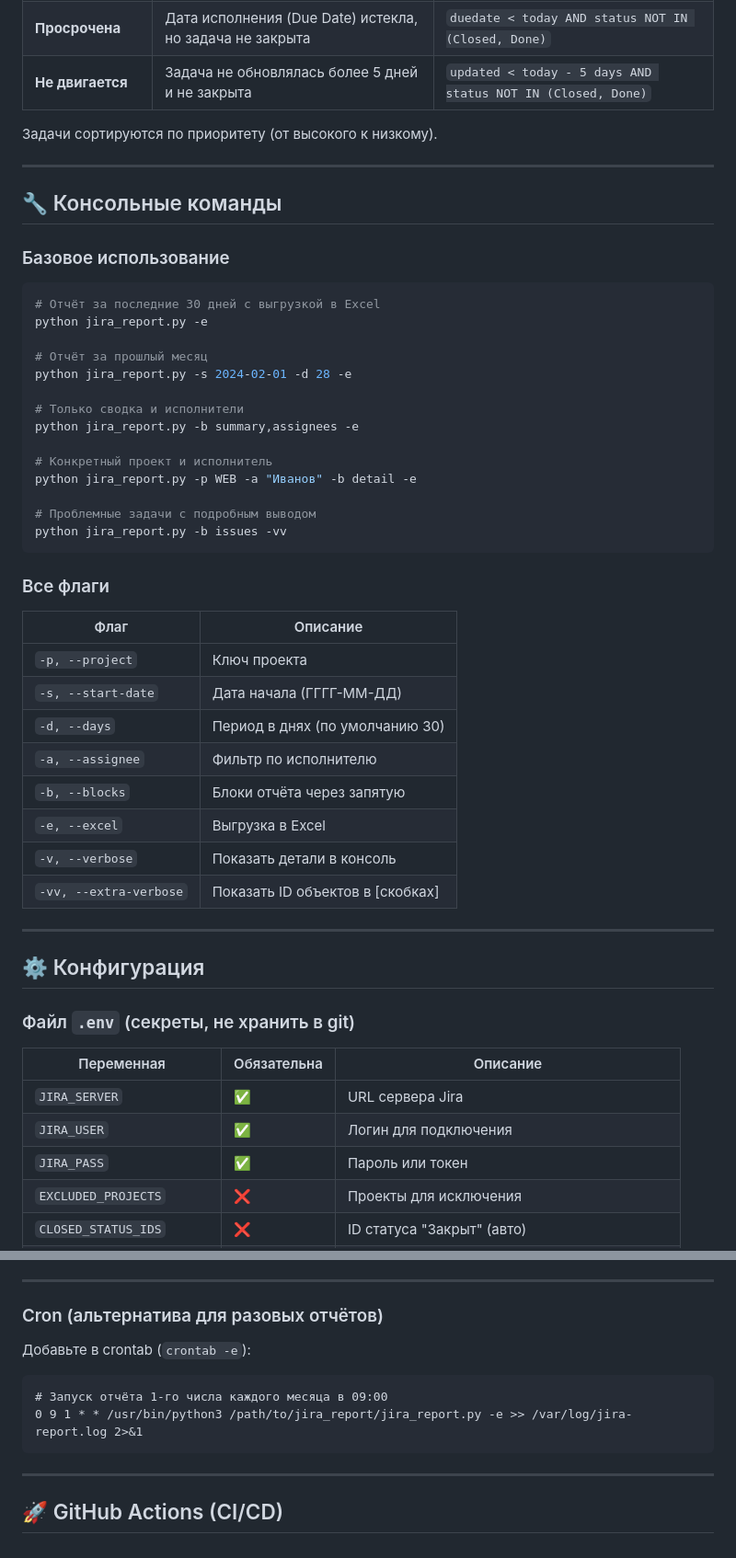
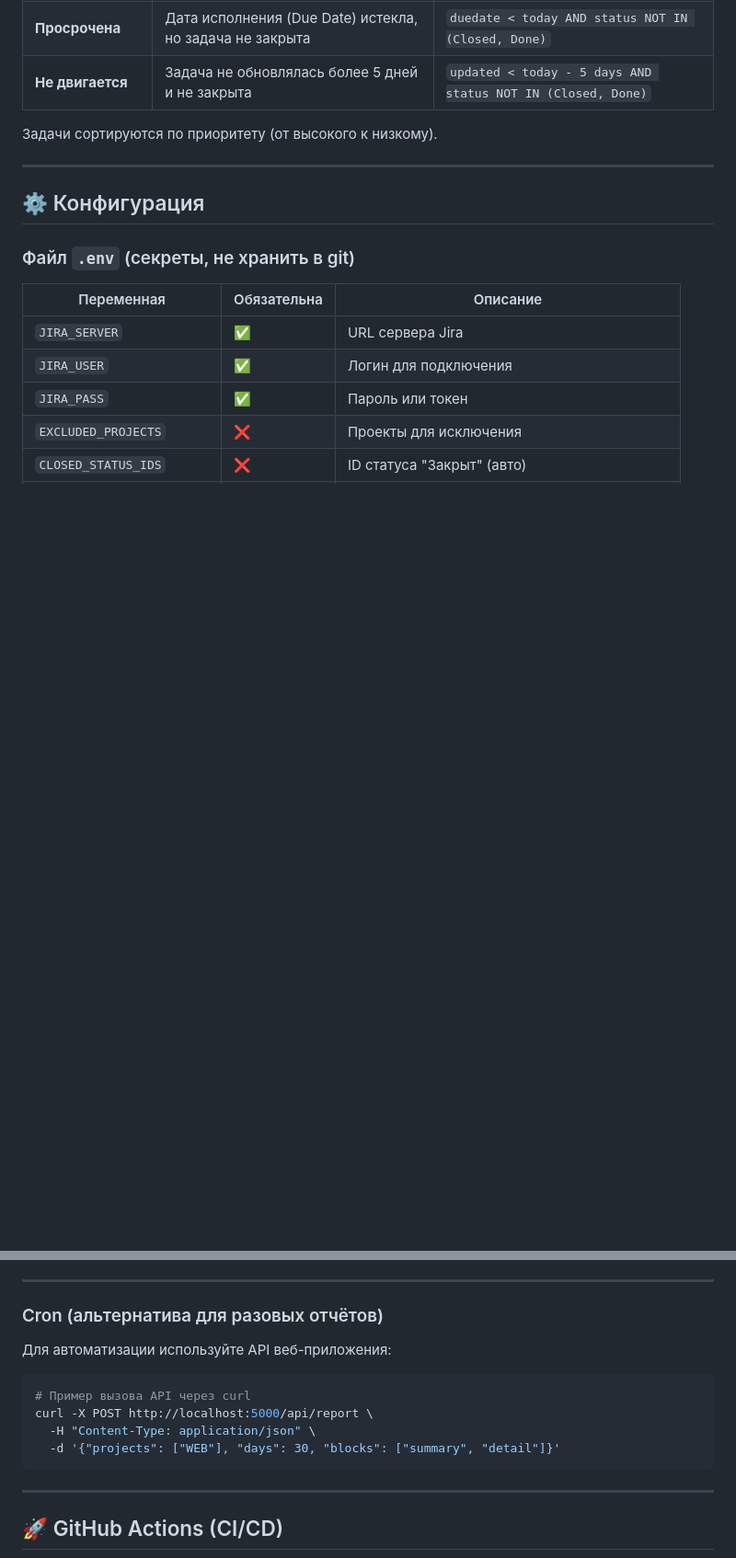
Before and after one commit to zergius85/jira_report, a Markdown page: README.md, 2 parts joined by grey strips. Shown at 92% size. Rendered like a GitHub page; blank space fills up the shorter version.

````diff
--- a/README.md
+++ b/README.md
@@ -101,42 +101,6 @@ python jira_report.py -e
 | **Не двигается** | Задача не обновлялась более 5 дней и не закрыта | `updated < today - 5 days AND status NOT IN (Closed, Done)` |
 
 Задачи сортируются по приоритету (от высокого к низкому).
-
----
-
-## 🔧 Консольные команды
-
-### Базовое использование
-
-```bash
-# Отчёт за последние 30 дней с выгрузкой в Excel
-python jira_report.py -e
-
-# Отчёт за прошлый месяц
-python jira_report.py -s 2024-02-01 -d 28 -e
-
-# Только сводка и исполнители
-python jira_report.py -b summary,assignees -e
-
-# Конкретный проект и исполнитель
-python jira_report.py -p WEB -a "Иванов" -b detail -e
-
-# Проблемные задачи с подробным выводом
-python jira_report.py -b issues -vv
-```
-
-### Все флаги
-
-| Флаг | Описание |
-|------|----------|
-| `-p, --project` | Ключ проекта |
-| `-s, --start-date` | Дата начала (ГГГГ-ММ-ДД) |
-| `-d, --days` | Период в днях (по умолчанию 30) |
-| `-a, --assignee` | Фильтр по исполнителю |
-| `-b, --blocks` | Блоки отчёта через запятую |
-| `-e, --excel` | Выгрузка в Excel |
-| `-v, --verbose` | Показать детали в консоль |
-| `-vv, --extra-verbose` | Показать ID объектов в [скобках] |
 
 ---
 
@@ -370,11 +374,13 @@ http://<server-ip>:5000
 
 ### Cron (альтернатива для разовых отчётов)
 
-Добавьте в crontab (`crontab -e`):
+Для автоматизации используйте API веб-приложения:
 
-```cron
-# Запуск отчёта 1-го числа каждого месяца в 09:00
-0 9 1 * * /usr/bin/python3 /path/to/jira_report/jira_report.py -e >> /var/log/jira-report.log 2>&1
+```bash
+# Пример вызова API через curl
+curl -X POST http://localhost:5000/api/report \
+  -H "Content-Type: application/json" \
+  -d '{"projects": ["WEB"], "days": 30, "blocks": ["summary", "detail"]}'
 ```
 
 ---
````
Also changed, not shown: other parts of README.md (+61 -21 lines).
